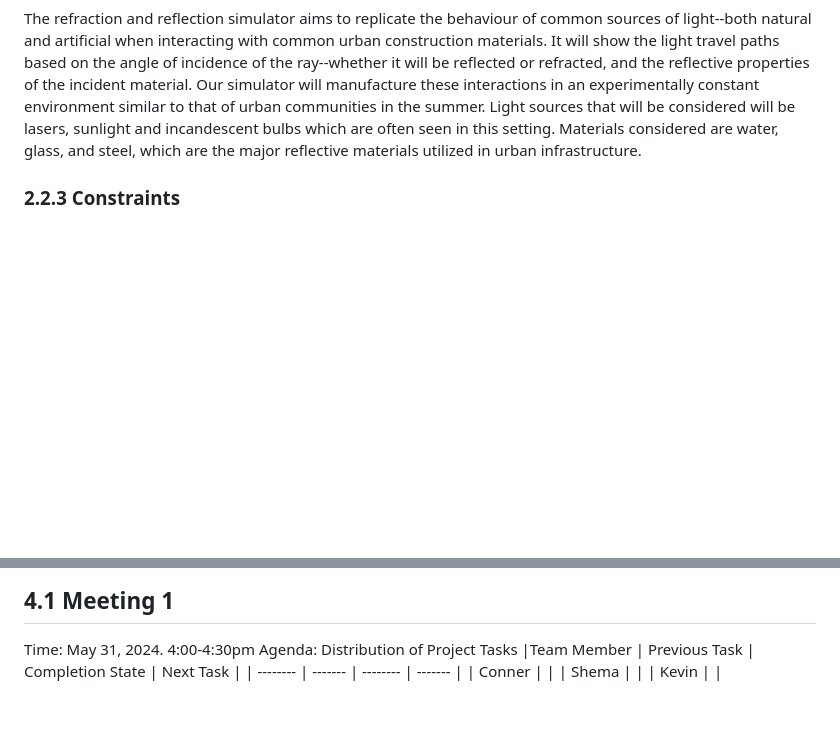
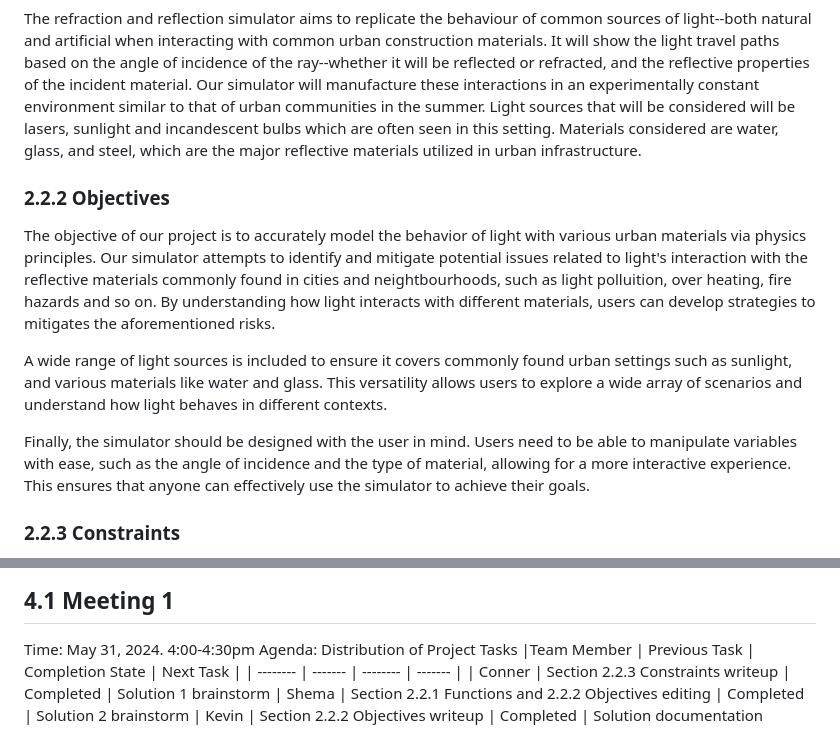
Before and after one commit to Sha3-git/ENSE-375, a Markdown page: REPORT.md, 2 parts joined by grey strips. Rendered like a GitHub page; blank space fills up the shorter version.

```diff
--- a/REPORT.md
+++ b/REPORT.md
@@ -19,7 +19,13 @@ Design a light reflection and refraction simulator that approximately reproduces
 ## 2.2 Design Requirements
  ### 2.2.1 Functions
  The refraction and reflection simulator aims to replicate the behaviour of common sources of light--both natural and artificial when interacting with common urban construction materials. It will show the light travel paths based on the angle of incidence of the ray--whether it will be reflected or refracted, and the reflective properties of the incident material. Our simulator will manufacture these interactions in an experimentally constant environment similar to that of urban communities in the summer. Light sources that will be considered will be lasers, sunlight and incandescent bulbs which are often seen in this setting. Materials considered are water, glass, and steel, which are the major reflective materials utilized in urban infrastructure.
+ ### 2.2.2 Objectives
+ The objective of our project is to accurately model the behavior of light with various urban materials via physics principles.
+ Our simulator attempts to identify and mitigate potential issues related to light's interaction with the reflective materials commonly found in cities and neightbourhoods, such as light polluition, over heating, fire hazards and so on. By understanding how light interacts with different materials, users can develop strategies to mitigates the aforementioned risks.
 
+A wide range of light sources is included to ensure it covers commonly found urban settings such as sunlight, and various materials like water and glass. This versatility allows users to explore a wide array of scenarios and understand how light behaves in different contexts.
+
+Finally, the simulator should be designed with the user in mind. Users need to be able to manipulate variables with ease, such as the angle of incidence and the type of material, allowing for a more interactive experience. This ensures that anyone can effectively use the simulator to achieve their goals.
  ### 2.2.3 Constraints
  Economic Factors <br />
  Cost-efficiency: The simulation will allow users to determine what materials will be more effective at reducing light pollution. Shielding light will impact the energy and money that can be saved. <br />
@@ -42,6 +48,6 @@ Time: May 31, 2024. 4:00-4:30pm
 Agenda: Distribution of Project Tasks
 |Team Member   | Previous Task | Completion State | Next Task |
 | -------- | ------- | -------- | ------- |
-| Conner  |     |
-| Shema |     |
-| Kevin    |    |
+| Conner  |   Section 2.2.3 Constraints writeup | Completed | Solution 1 brainstorm
+| Shema | Section 2.2.1 Functions and 2.2.2 Objectives editing   | Completed | Solution 2 brainstorm
+| Kevin    | Section 2.2.2 Objectives writeup   | Completed | Solution documentation
```
